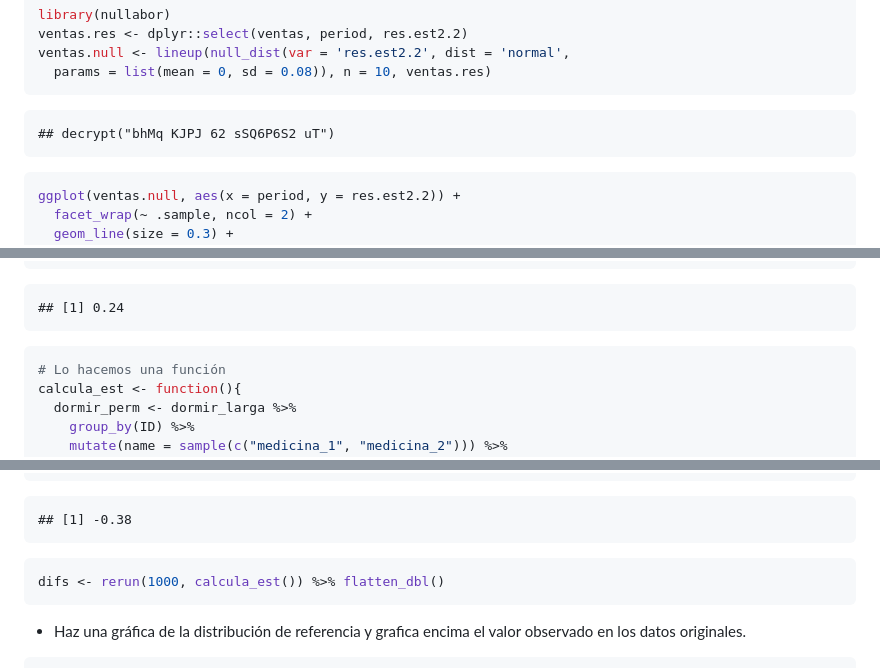
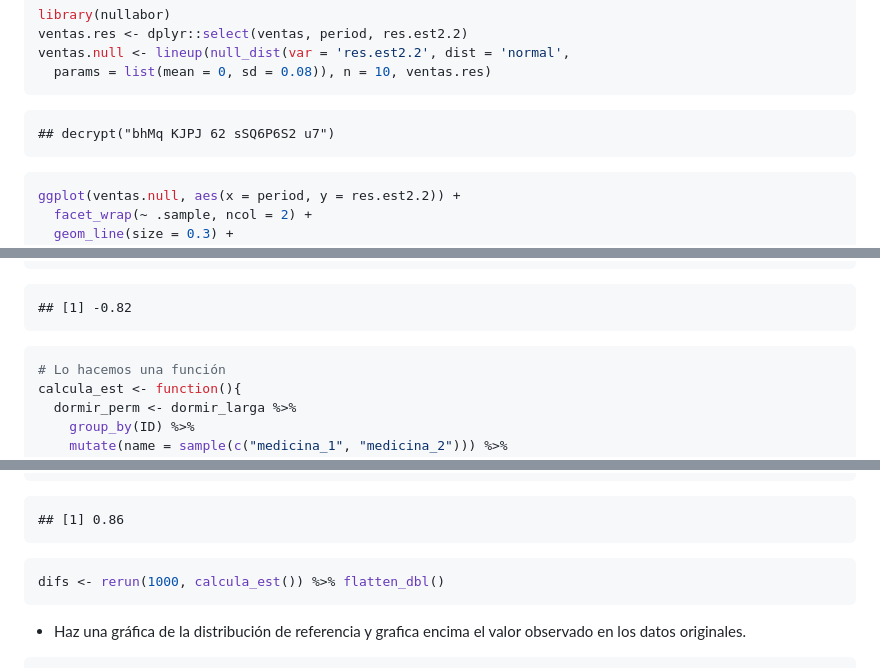
Before and after one commit to tereom/fundamentos, a Markdown page: 98-tareas.md, 3 parts joined by grey strips. Rendered like a GitHub page.

````diff
--- a/98-tareas.md
+++ b/98-tareas.md
@@ -310,7 +310,7 @@ ventas.null <- lineup(null_dist(var = 'res.est2.2', dist = 'normal',
 ```
 
 ```
-## decrypt("bhMq KJPJ 62 sSQ6P6S2 uT")
+## decrypt("bhMq KJPJ 62 sSQ6P6S2 u7")
 ```
 
 ```r
@@ -505,7 +505,7 @@ dormir_perm %>%
 ```
 
 ```
-## [1] 0.24
+## [1] -0.82
 ```
 
 ```r
@@ -526,7 +526,7 @@ calcula_est()
 ```
 
 ```
-## [1] -0.38
+## [1] 0.86
 ```
 
 ```r
````
Also changed, not shown: 02-exploratorio.md (+10 -10 lines), images/bootstrap_mc_error.png (added), 7 other files.
